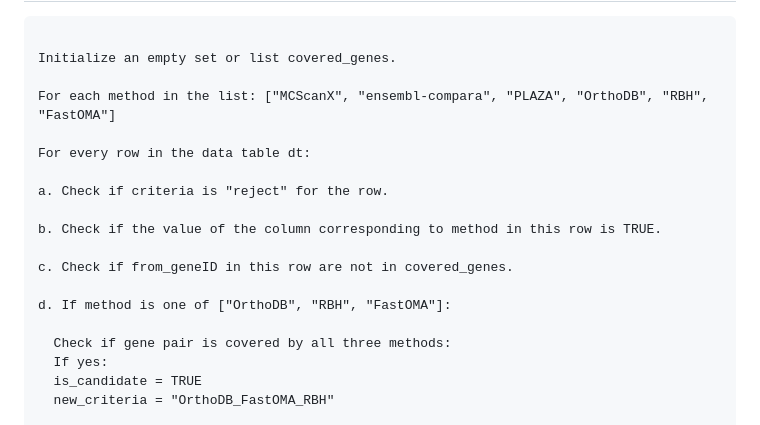
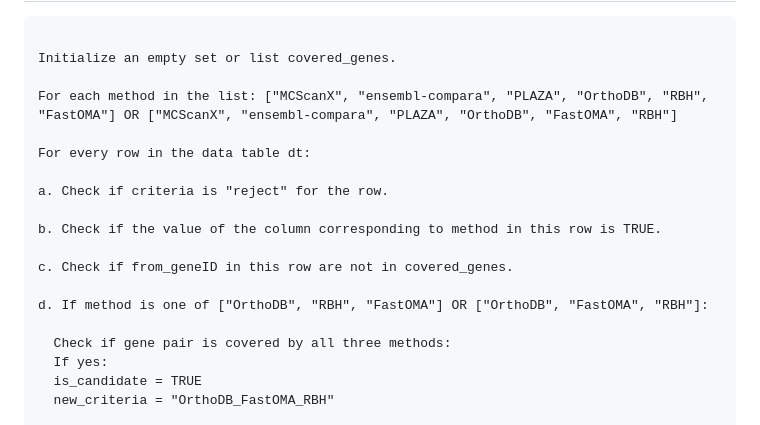
Before and after one commit to FruitDiv/skm-translate, a Markdown page: scripts/Readme.md, the part around the change. GitHub-like rendering.

```diff
--- a/scripts/Readme.md
+++ b/scripts/Readme.md
@@ -505,7 +505,7 @@ https://doi.org/10.1371/journal.pone.0101850
 
 Initialize an empty set or list covered_genes.
 
-For each method in the list: ["MCScanX", "ensembl-compara", "PLAZA", "OrthoDB", "RBH", "FastOMA"]
+For each method in the list: ["MCScanX", "ensembl-compara", "PLAZA", "OrthoDB", "RBH", "FastOMA"] OR ["MCScanX", "ensembl-compara", "PLAZA", "OrthoDB", "FastOMA", "RBH"]
 
 For every row in the data table dt:
 
@@ -515,7 +515,7 @@ b. Check if the value of the column corresponding to method in this row is TRUE.
 
 c. Check if from_geneID in this row are not in covered_genes.
 
-d. If method is one of ["OrthoDB", "RBH", "FastOMA"]:
+d. If method is one of ["OrthoDB", "RBH", "FastOMA"] OR ["OrthoDB", "FastOMA", "RBH"]:
 
   Check if gene pair is covered by all three methods:
   If yes:
```
